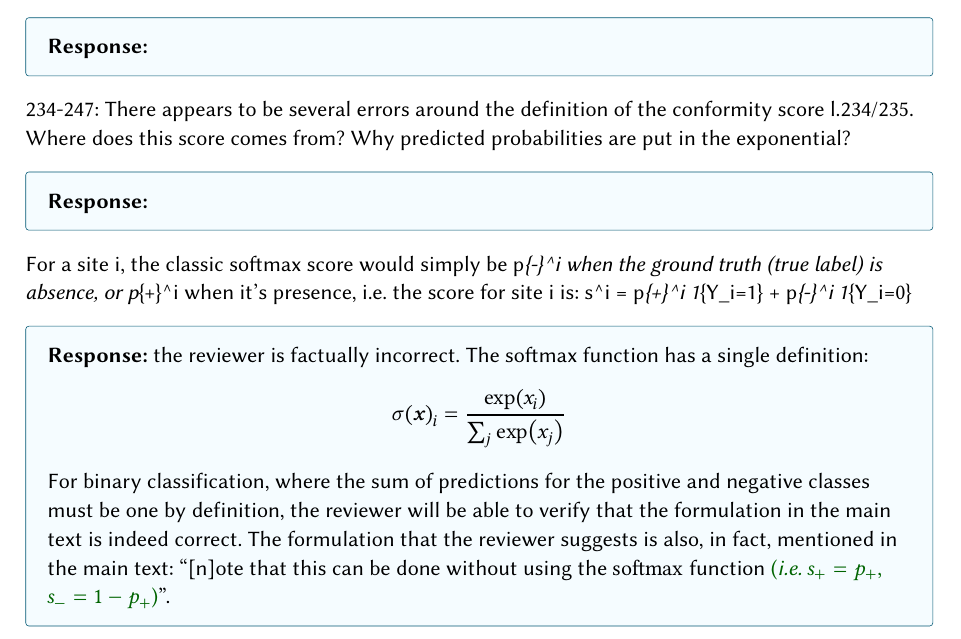
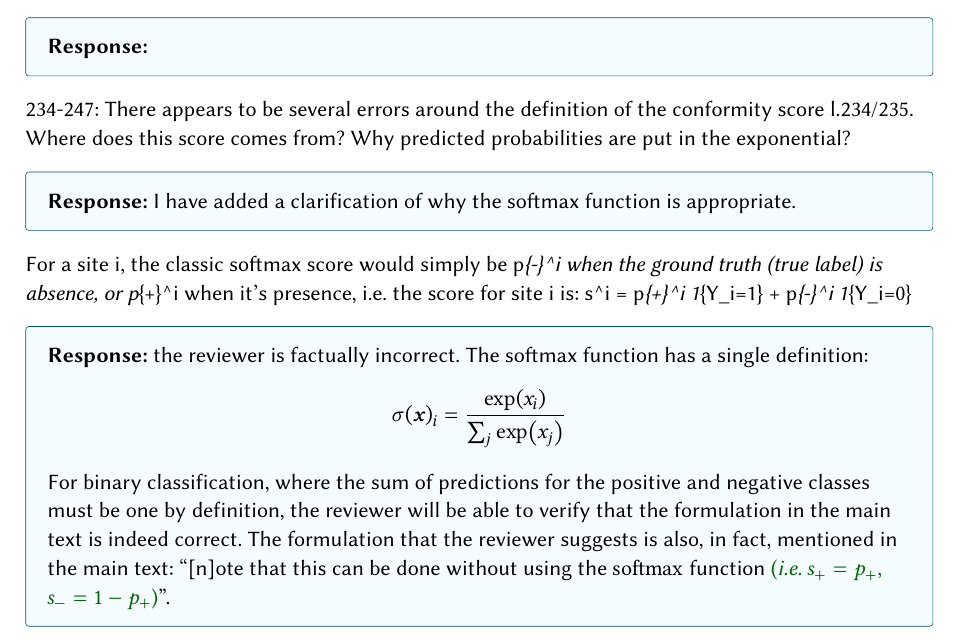
Before and after one commit to tpoisot/CP-SDM, a Typst document (reviews/aer-1-reviews.typ): part of page 6 of 10, cut so that both start at the same text. Compiled offline with Typst 0.15.

Commit message:
reviewer 1 fix

```diff
--- a/reviews/aer-1-reviews.typ
+++ b/reviews/aer-1-reviews.typ
@@ -169,7 +169,7 @@ and stick to this terminology for all along
 
 234-247: There appears to be several errors around the definition of the conformity score l.234/235. Where does this score comes from? Why predicted probabilities are put in the exponential?
 
-#response[]
+#response[I have added a clarification of why the softmax function is appropriate.]
 
 For a site i, the classic softmax score would simply be p_{-}^i when the ground truth (true label) is absence, or p_{+}^i when it's presence, i.e. the score for site i is: s^i = p_{+}^i 1_{Y_i=1} + p_{-}^i 1_{Y_i=0}
 
```
Also changed, not shown: manuscript.typ (+1 -1 lines).
